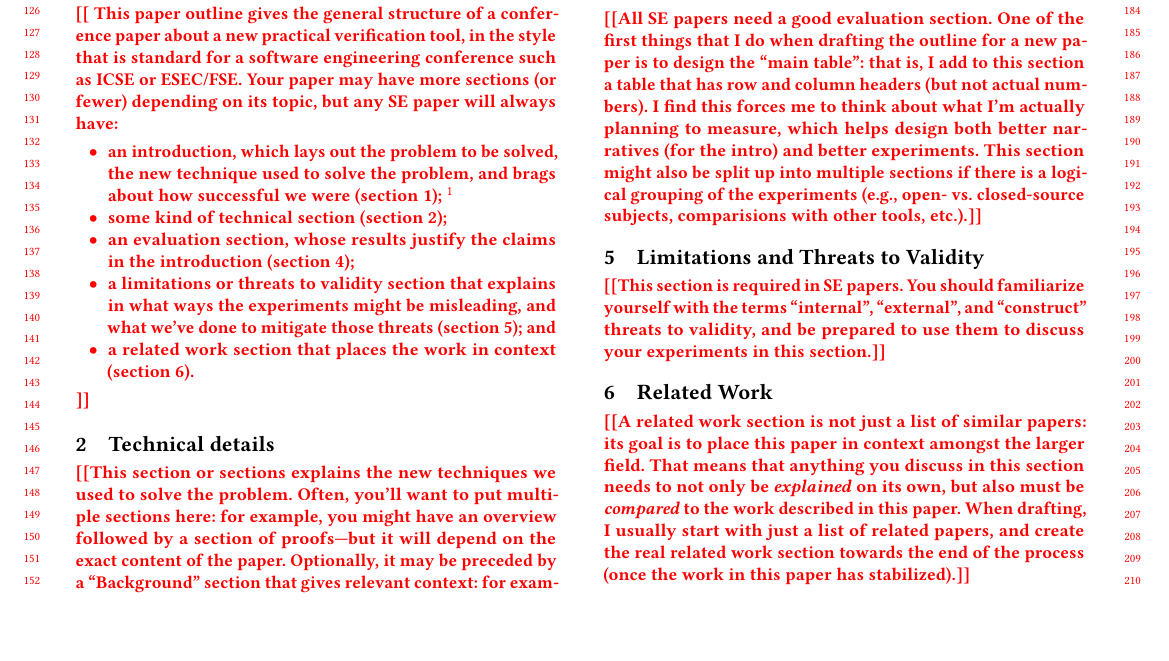
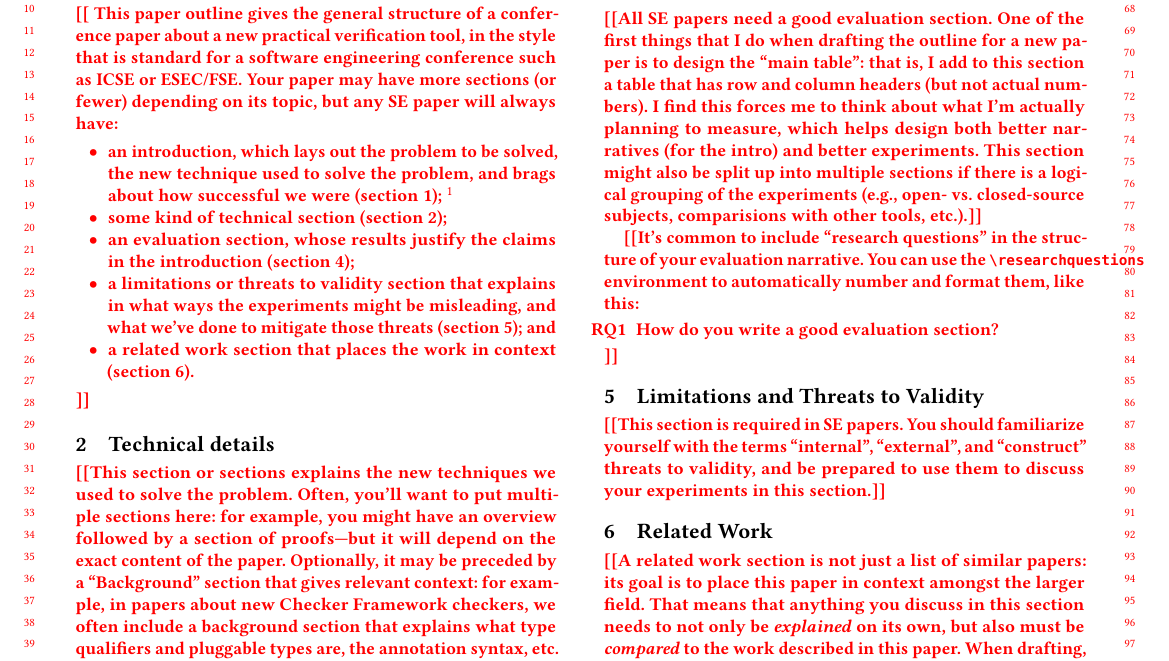
Before and after one commit to kelloggm/paper-template, a LaTeX paper (paper.tex, which reads evaluation.tex): part of page 2 of 2 before the commit and part of the page after it, cut at the place of the change, the shorter picture padded with empty space. Compiled offline with pdfLaTeX.

Commit message:
add example + required package

```diff
--- a/evaluation.tex
+++ b/evaluation.tex
@@ -8,3 +8,12 @@
   better narratives (for the intro) and better experiments. This section might also be split
   up into multiple sections if there is a logical grouping of the experiments (\eg open- vs.
   closed-source subjects, comparisions with other tools, \etc).}
+
+\todo{It's common to include ``research questions'' in the structure
+  of your evaluation narrative.  You can use the \<\textbackslash
+  researchquestions> environment to automatically number and format
+  them, like this:
+  \begin{researchquestions}
+  \item How do you write a good evaluation section?
+  \end{researchquestions}
+}
--- a/paper.tex
+++ b/paper.tex
@@ -56,6 +56,9 @@
 
 % xspace command
 \usepackage{xspace}
+
+% for the researchquestions environment
+\usepackage{enumitem}
 
 % From https://tex.stackexchange.com/questions/177025/
 %% \makeatletter
```
